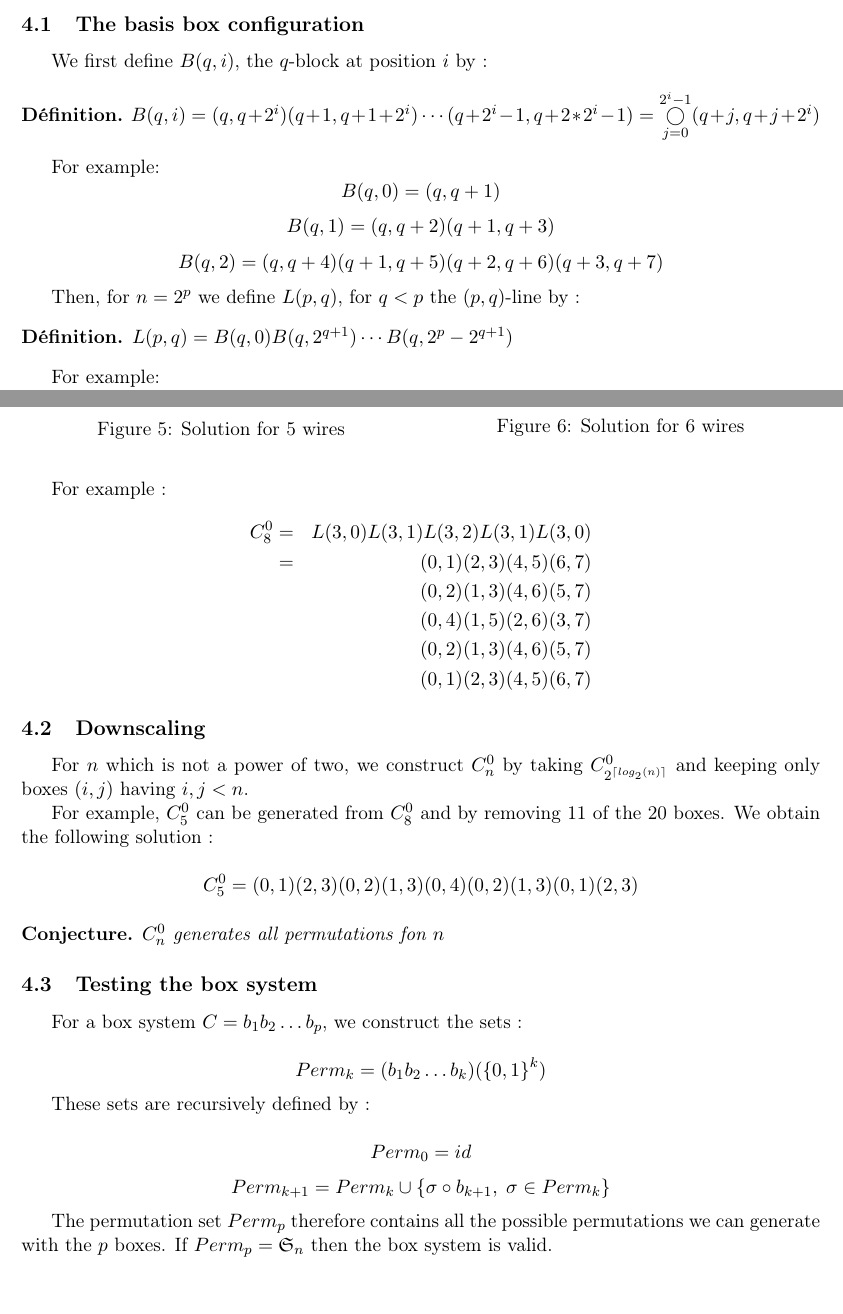
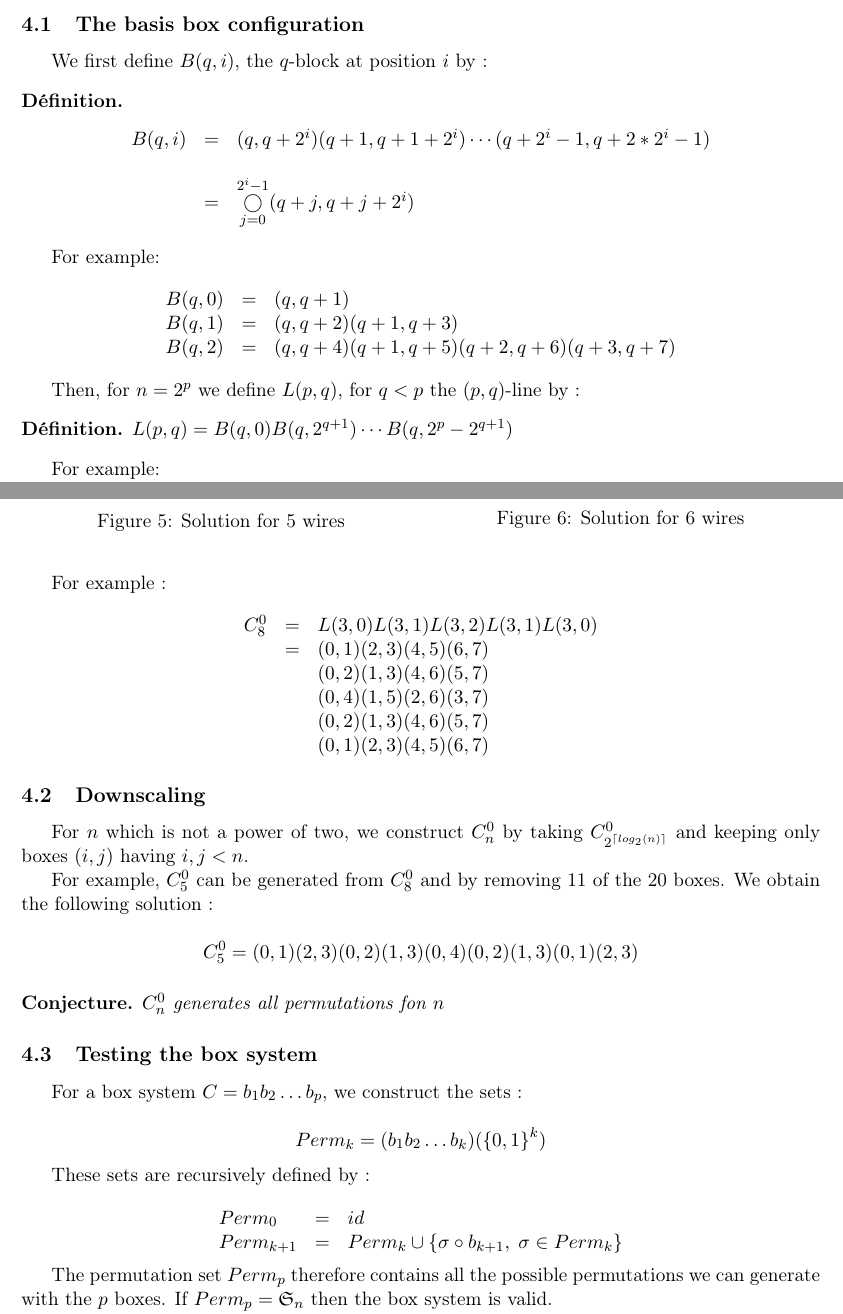
Before and after one commit to Alexis211/SwitchBoxes, a LaTeX paper (Article.tex): two parts of pages 4 and 5 of 6, joined at a grey line, cut so that both start at the same text, the shorter picture padded with empty space. Compiled offline with pdfLaTeX.

Commit message:
Equation alignment

```diff
--- a/Article.tex
+++ b/Article.tex
@@ -264,12 +264,18 @@ boxes were removed.
 We first define $B(q,i)$, the $q$-block at position $i$ by :
 
 \begin{def*}
-$B(q,i) = (q,q+2^i)(q+1,q+1+2^i)\cdots(q+2^i-1,q+2*2^i-1) = \overset{2^{i}-1}{\underset{j=0}{\bigcirc}} (q+j,q+j+2^i)$
+$$\begin{array}{l l l}
+	B(q,i) & = & (q,q+2^i)(q+1,q+1+2^i)\cdots(q+2^i-1,q+2*2^i-1) \\ & & \\
+		   & = & \overset{2^{i}-1}{\underset{j=0}{\bigcirc}} (q+j,q+j+2^i)
+	\end{array}$$
 \end{def*}
+
 For example:
-$$B(q,0) = (q,q+1)$$
-$$B(q,1) = (q, q+2)(q+1, q+3)$$
-$$B(q,2) = (q,q+4)(q+1,q+5)(q+2,q+6)(q+3,q+7)$$
+$$\begin{array}{l l l}
+	B(q,0) &=& (q,q+1) \\
+	B(q,1) &=& (q, q+2)(q+1, q+3) \\
+	B(q,2) &=& (q,q+4)(q+1,q+5)(q+2,q+6)(q+3,q+7)
+\end{array}$$
 
 Then, for $n=2^p$ we define $L(p,q)$, for $q < p$ the $(p,q)$-line by :
 
@@ -292,14 +298,14 @@ $C_{2^p}^0 = L(p,0) L(p,1) L(p,2) \cdots L(p,p-1) L(p,p-2) \cdots L(p,1) L(p,0)$
 For example :
 
 $$
-\begin{aligned}
+\begin{array}{l l l}
     C_8^0 & = & L(3,0) L(3,1) L(3,2) L(3,1) L(3,0) \\
         & = & (0,1)(2,3)(4,5)(6,7) \\
         & & (0,2)(1,3)(4,6)(5,7) \\
         & & (0,4)(1,5)(2,6)(3,7) \\
         & & (0,2)(1,3)(4,6)(5,7) \\
         & & (0,1)(2,3)(4,5)(6,7)
-\end{aligned}$$
+\end{array}$$
 
 \subsection{Downscaling}
 
@@ -339,9 +345,11 @@ $$Perm_k = (b_1 b_2 \dots b_k)(\left\{0,1\right\}^k)$$
 
 These sets are recursively defined by :
 
-$$Perm_0 = { id }$$
-$$Perm_{k+1} = Perm_k \cup \left\{ \sigma \circ b_{k+1}, \; \sigma \in Perm_k
-\right\}$$
+$$\begin{array}{l l l}
+	Perm_0 &=& { id } \\
+	Perm_{k+1} &=& Perm_k \cup \left\{ \sigma \circ b_{k+1}, \; \sigma \in Perm_k
+\right\}
+\end{array}$$
 
 The permutation set $Perm_p$ therefore contains all the possible permutations we
 can generate with the $p$ boxes. If $Perm_p = \mathfrak{S}_n$ then the box system
```
Also changed, not shown: Article.pdf.
